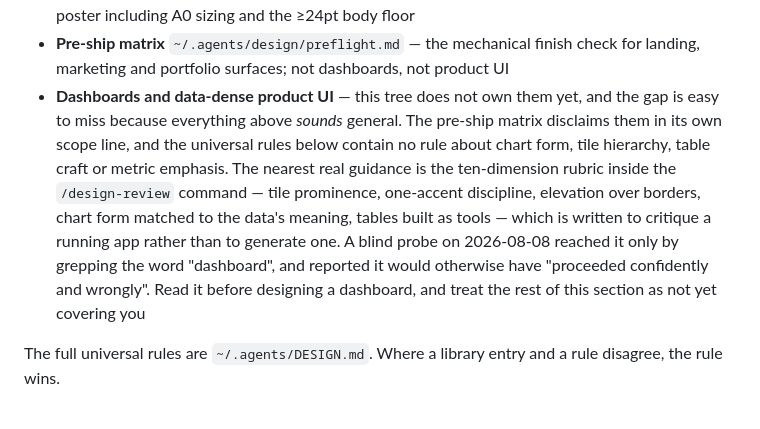
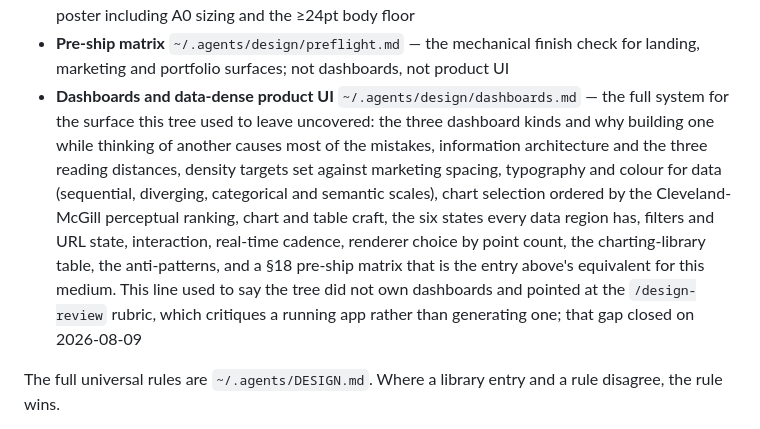
Before and after one commit to douglaspmcgowan/legal-doc-studio, a Markdown page: DESIGN.md, the part around the change. Rendered like a GitHub page.

Commit message:
Design block: route to the new dashboards leaf
The managed block used to say this tree did not own dashboards and
pointed at the /design-review rubric, which critiques a running app
rather than generating one. It now routes to
~/.agents/design/dashboards.md, which owns the medium: the three
dashboard kinds, information architecture, density, typography and
colour for data, chart selection, table craft, the six region states,
interaction, real-time cadence, performance, and a pre-ship matrix.

The enumeration matters more here than elsewhere -- a cloud or container
session has no ~/.agents to walk, so this block is the only routing it
gets, and a leaf missing from it is a leaf that session cannot reach.

Regenerated by Manage-Harness.ps1 -Action EnsureProject.

```diff
--- a/DESIGN.md
+++ b/DESIGN.md
@@ -59,7 +59,7 @@ Concrete things to reach for — animation packages and working skeletons, icon
 - **Fundamentals** `~/.agents/design/fundamentals.md` — the arithmetic under a decision: palette construction (60-30-10, one accent, warm neutrals, the colourblind-safe sets and the grayscale test), type-scale ratios with a worked scale and measure, and grid selection. Read it when the palette or scale is not already decided
 - **Slides and posters** `~/.agents/design/slides-and-posters.md` — the only leaf addressing a non-web medium: deck frameworks, PowerPoint craft, HTML deck frameworks, and the academic poster including A0 sizing and the ≥24pt body floor
 - **Pre-ship matrix** `~/.agents/design/preflight.md` — the mechanical finish check for landing, marketing and portfolio surfaces; not dashboards, not product UI
-- **Dashboards and data-dense product UI** — this tree does not own them yet, and the gap is easy to miss because everything above *sounds* general. The pre-ship matrix disclaims them in its own scope line, and the universal rules below contain no rule about chart form, tile hierarchy, table craft or metric emphasis. The nearest real guidance is the ten-dimension rubric inside the `/design-review` command — tile prominence, one-accent discipline, elevation over borders, chart form matched to the data's meaning, tables built as tools — which is written to critique a running app rather than to generate one. A blind probe on 2026-08-08 reached it only by grepping the word "dashboard", and reported it would otherwise have "proceeded confidently and wrongly". Read it before designing a dashboard, and treat the rest of this section as not yet covering you
+- **Dashboards and data-dense product UI** `~/.agents/design/dashboards.md` — the full system for the surface this tree used to leave uncovered: the three dashboard kinds and why building one while thinking of another causes most of the mistakes, information architecture and the three reading distances, density targets set against marketing spacing, typography and colour for data (sequential, diverging, categorical and semantic scales), chart selection ordered by the Cleveland-McGill perceptual ranking, chart and table craft, the six states every data region has, filters and URL state, interaction, real-time cadence, renderer choice by point count, the charting-library table, the anti-patterns, and a §18 pre-ship matrix that is the entry above's equivalent for this medium. This line used to say the tree did not own dashboards and pointed at the `/design-review` rubric, which critiques a running app rather than generating one; that gap closed on 2026-08-09
 
 The full universal rules are `~/.agents/DESIGN.md`. Where a library entry and a rule disagree, the rule wins.
 
```
